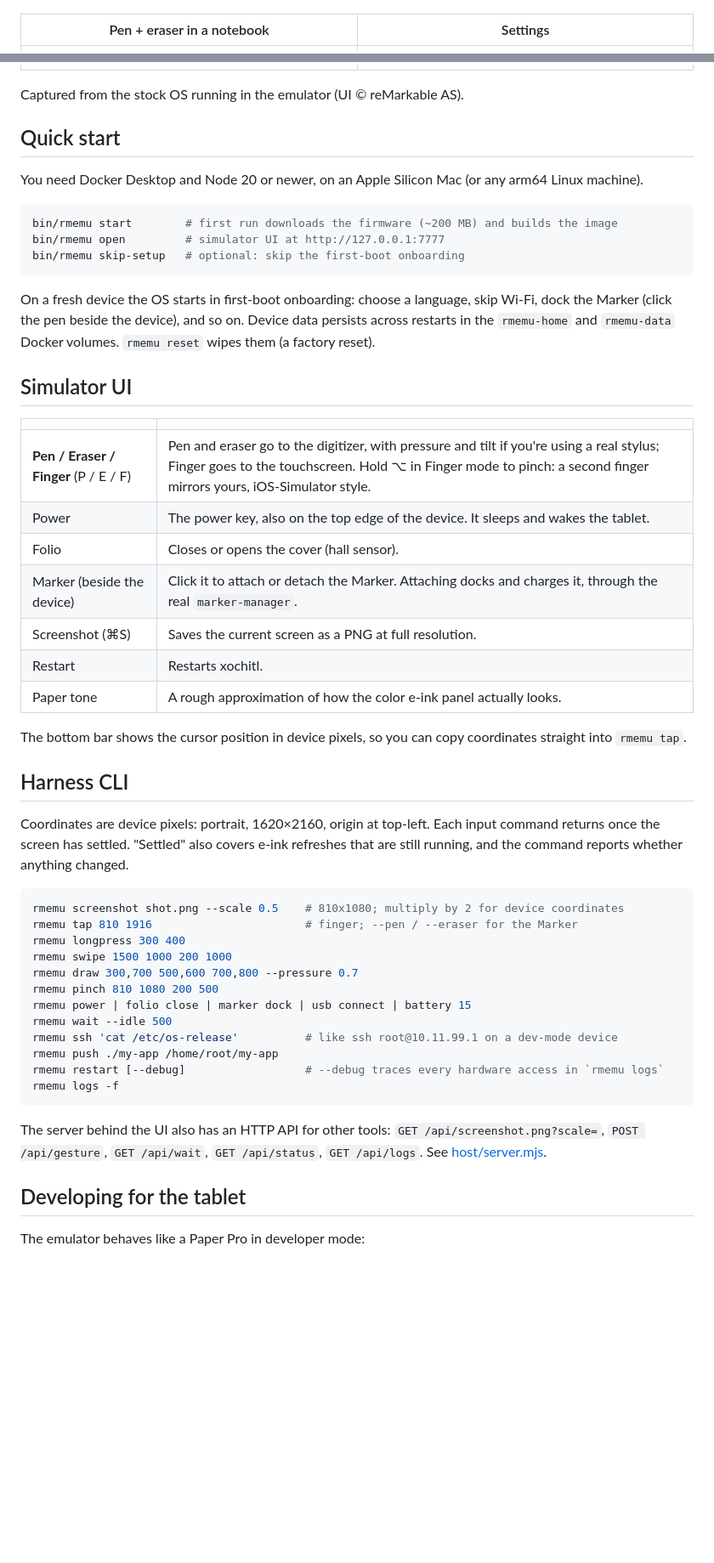
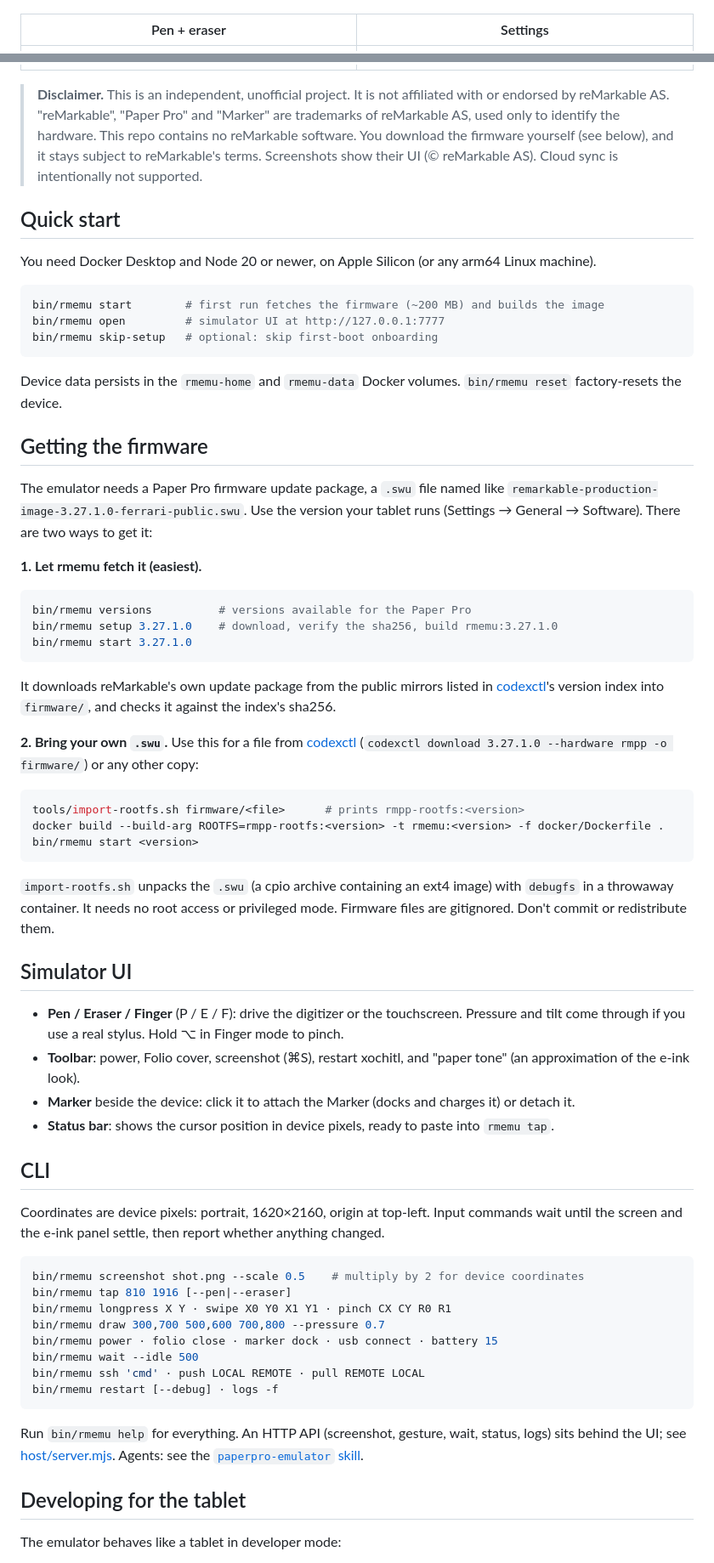
Before and after one commit to aetherino/rmemu, a Markdown page: README.md, 2 parts joined by grey strips. Shown at 85% size. Rendered like a GitHub page; blank space fills up the shorter version.

Commit message:
README: trim, and explain how to get the firmware
Co-Authored-By: Claude Opus 5.5 <noreply@anthropic.com>

````diff
--- a/README.md
+++ b/README.md
@@ -13,60 +4,73 @@ There's no instruction-set emulation. The Paper Pro and Apple Silicon are both a
 
 ![The simulator UI: a Paper Pro frame with the live screen, tool picker and hardware buttons](docs/screenshots/simulator.jpg)
 
-| Pen + eraser in a notebook | Settings |
+| Pen + eraser | Settings |
 |---|---|
 | ![Notebook with a pen stroke and a partly erased line](docs/screenshots/drawing.png) | ![General settings showing version 3.27.1.0](docs/screenshots/settings.png) |
 
-Captured from the stock OS running in the emulator (UI © reMarkable AS).
+> **Disclaimer.** This is an independent, unofficial project. It is not affiliated with or endorsed by reMarkable AS. "reMarkable", "Paper Pro" and "Marker" are trademarks of reMarkable AS, used only to identify the hardware. This repo contains no reMarkable software. You download the firmware yourself (see below), and it stays subject to reMarkable's terms. Screenshots show their UI (© reMarkable AS). Cloud sync is intentionally not supported.
 
 ## Quick start
 
-You need Docker Desktop and Node 20 or newer, on an Apple Silicon Mac (or any arm64 Linux machine).
+You need Docker Desktop and Node 20 or newer, on Apple Silicon (or any arm64 Linux machine).
 
 ```bash
-bin/rmemu start        # first run downloads the firmware (~200 MB) and builds the image
+bin/rmemu start        # first run fetches the firmware (~200 MB) and builds the image
 bin/rmemu open         # simulator UI at http://127.0.0.1:7777
-bin/rmemu skip-setup   # optional: skip the first-boot onboarding
+bin/rmemu skip-setup   # optional: skip first-boot onboarding
 ```
 
-On a fresh device the OS starts in first-boot onboarding: choose a language, skip Wi-Fi, dock the Marker (click the pen beside the device), and so on. Device data persists across restarts in the `rmemu-home` and `rmemu-data` Docker volumes. `rmemu reset` wipes them (a factory reset).
+Device data persists in the `rmemu-home` and `rmemu-data` Docker volumes. `bin/rmemu reset` factory-resets the device.
+
+## Getting the firmware
+
+The emulator needs a Paper Pro firmware update package, a `.swu` file named like `remarkable-production-image-3.27.1.0-ferrari-public.swu`. Use the version your tablet runs (Settings → General → Software). There are two ways to get it:
+
+**1. Let rmemu fetch it (easiest).**
+
+```bash
+bin/rmemu versions          # versions available for the Paper Pro
+bin/rmemu setup 3.27.1.0    # download, verify the sha256, build rmemu:3.27.1.0
+bin/rmemu start 3.27.1.0
+```
+
+It downloads reMarkable's own update package from the public mirrors listed in [codexctl](https://github.com/Jayy001/codexctl)'s version index into `firmware/`, and checks it against the index's sha256.
+
+**2. Bring your own `.swu`.** Use this for a file from [codexctl](https://github.com/Jayy001/codexctl) (`codexctl download 3.27.1.0 --hardware rmpp -o firmware/`) or any other copy:
+
+```bash
+tools/import-rootfs.sh firmware/<file>      # prints rmpp-rootfs:<version>
+docker build --build-arg ROOTFS=rmpp-rootfs:<version> -t rmemu:<version> -f docker/Dockerfile .
+bin/rmemu start <version>
+```
+
+`import-rootfs.sh` unpacks the `.swu` (a cpio archive containing an ext4 image) with `debugfs` in a throwaway container. It needs no root access or privileged mode. Firmware files are gitignored. Don't commit or redistribute them.
 
 ## Simulator UI
 
-| | |
-|---|---|
-| **Pen / Eraser / Finger** (P / E / F) | Pen and eraser go to the digitizer, with pressure and tilt if you're using a real stylus; Finger goes to the touchscreen. Hold ⌥ in Finger mode to pinch: a second finger mirrors yours, iOS-Simulator style. |
-| Power | The power key, also on the top edge of the device. It sleeps and wakes the tablet. |
-| Folio | Closes or opens the cover (hall sensor). |
-| Marker (beside the device) | Click it to attach or detach the Marker. Attaching docks and charges it, through the real `marker-manager`. |
-| Screenshot (⌘S) | Saves the current screen as a PNG at full resolution. |
-| Restart | Restarts xochitl. |
-| Paper tone | A rough approximation of how the color e-ink panel actually looks. |
+- **Pen / Eraser / Finger** (P / E / F): drive the digitizer or the touchscreen. Pressure and tilt come through if you use a real stylus. Hold ⌥ in Finger mode to pinch.
+- **Toolbar**: power, Folio cover, screenshot (⌘S), restart xochitl, and "paper tone" (an approximation of the e-ink look).
+- **Marker** beside the device: click it to attach the Marker (docks and charges it) or detach it.
+- **Status bar**: shows the cursor position in device pixels, ready to paste into `rmemu tap`.
 
-The bottom bar shows the cursor position in device pixels, so you can copy coordinates straight into `rmemu tap`.
+## CLI
 
-## Harness CLI
-
-Coordinates are device pixels: portrait, 1620×2160, origin at top-left. Each input command returns once the screen has settled. "Settled" also covers e-ink refreshes that are still running, and the command reports whether anything changed.
+Coordinates are device pixels: portrait, 1620×2160, origin at top-left. Input commands wait until the screen and the e-ink panel settle, then report whether anything changed.
 
 ```bash
-rmemu screenshot shot.png --scale 0.5    # 810x1080; multiply by 2 for device coordinates
-rmemu tap 810 1916                       # finger; --pen / --eraser for the Marker
-rmemu longpress 300 400
-rmemu swipe 1500 1000 200 1000
-rmemu draw 300,700 500,600 700,800 --pressure 0.7
-rmemu pinch 810 1080 200 500
-rmemu power | folio close | marker dock | usb connect | battery 15
-rmemu wait --idle 500
-rmemu ssh 'cat /etc/os-release'          # like ssh root@10.11.99.1 on a dev-mode device
-rmemu push ./my-app /home/root/my-app
-rmemu restart [--debug]                  # --debug traces every hardware access in `rmemu logs`
-rmemu logs -f
+bin/rmemu screenshot shot.png --scale 0.5    # multiply by 2 for device coordinates
+bin/rmemu tap 810 1916 [--pen|--eraser]
+bin/rmemu longpress X Y · swipe X0 Y0 X1 Y1 · pinch CX CY R0 R1
+bin/rmemu draw 300,700 500,600 700,800 --pressure 0.7
+bin/rmemu power · folio close · marker dock · usb connect · battery 15
+bin/rmemu wait --idle 500
+bin/rmemu ssh 'cmd' · push LOCAL REMOTE · pull REMOTE LOCAL
+bin/rmemu restart [--debug] · logs -f
 ```
 
-The server behind the UI also has an HTTP API for other tools: `GET /api/screenshot.png?scale=`, `POST /api/gesture`, `GET /api/wait`, `GET /api/status`, `GET /api/logs`. See [host/server.mjs](host/server.mjs).
+Run `bin/rmemu help` for everything. An HTTP API (screenshot, gesture, wait, status, logs) sits behind the UI; see [host/server.mjs](host/server.mjs). Agents: see the [`paperpro-emulator` skill](.claude/skills/paperpro-emulator/SKILL.md).
 
 ## Developing for the tablet
 
-The emulator behaves like a Paper Pro in developer mode:
+The emulator behaves like a tablet in developer mode:
 
````
Also changed, not shown: other parts of README.md (+23 -45 lines).
